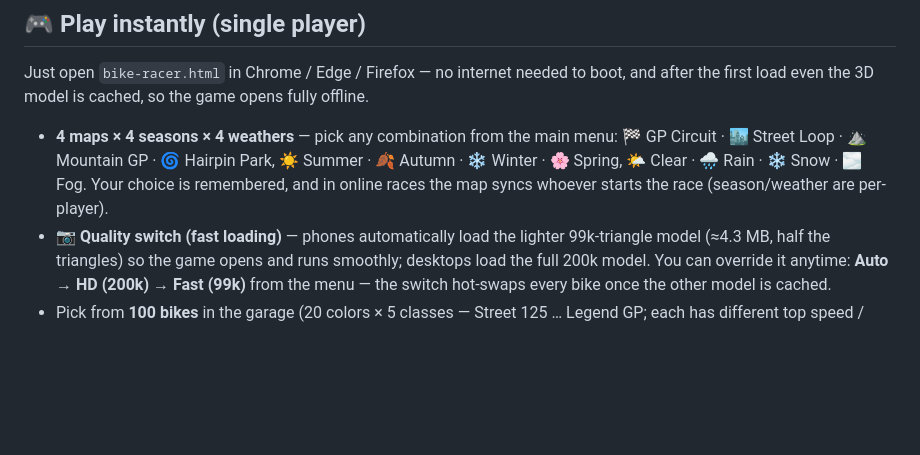
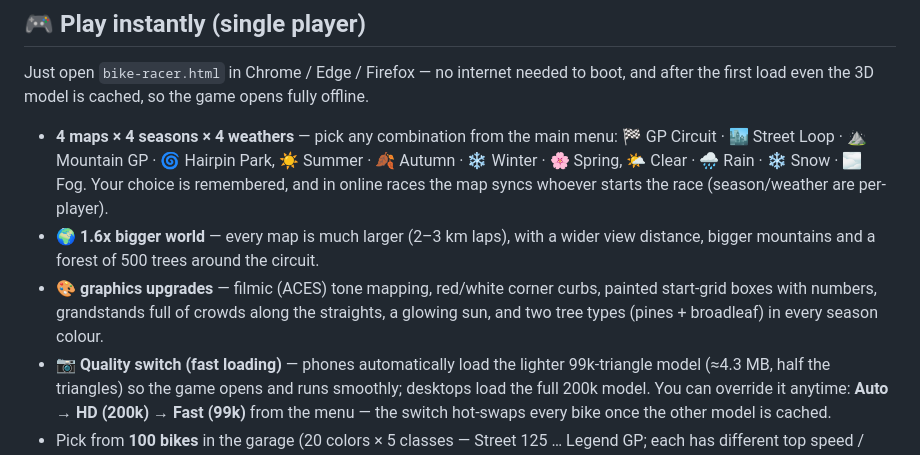
Before and after one commit to pj9811193-create/moto-gp-circuit, a Markdown page: README.md, the part around the change. GitHub-like rendering; blank space fills up the shorter version.

Commit message:
docs: v2.13 — bigger world + graphics upgrades in README

```diff
--- a/README.md
+++ b/README.md
@@ -32,6 +32,11 @@ the first load even the 3D model is cached, so the game opens fully offline.
   ☀️ Summer · 🍂 Autumn · ❄️ Winter · 🌸 Spring,
   🌤 Clear · 🌧 Rain · ❄️ Snow · 🌫 Fog. Your choice is remembered, and in online races
   the map syncs whoever starts the race (season/weather are per-player).
+- **🌍 1.6x bigger world** — every map is much larger (2–3 km laps), with a wider view
+  distance, bigger mountains and a forest of 500 trees around the circuit.
+- **🎨 graphics upgrades** — filmic (ACES) tone mapping, red/white corner curbs, painted
+  start-grid boxes with numbers, grandstands full of crowds along the straights, a glowing
+  sun, and two tree types (pines + broadleaf) in every season colour.
 - **📷 Quality switch (fast loading)** — phones automatically load the lighter 99k-triangle
   model (≈4.3 MB, half the triangles) so the game opens and runs smoothly; desktops load the
   full 200k model. You can override it anytime: **Auto → HD (200k) → Fast (99k)** from the
```
